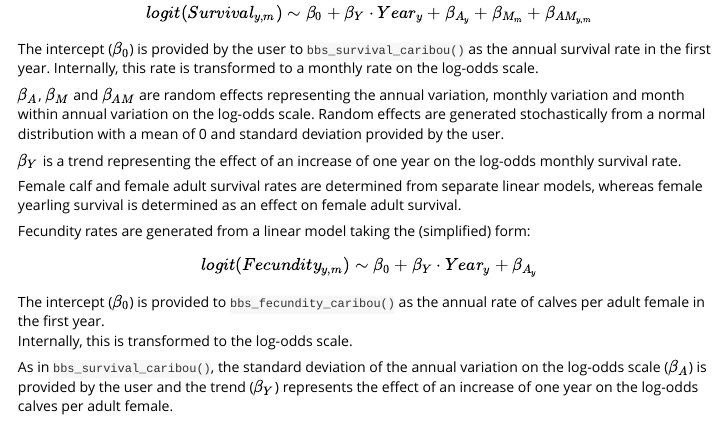
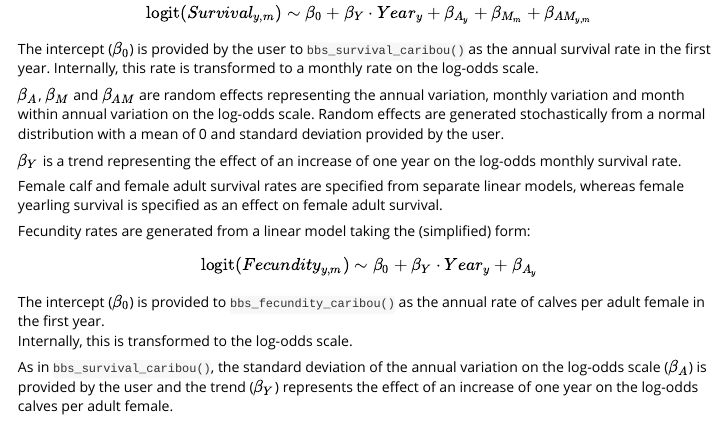
Before and after one commit to poissonconsulting/bbousims, an R Markdown document (vignettes/bbousims.Rmd): the page in a window 1100 px wide, from 460 px down. Rendered offline with R 4.5, knitr and Pandoc, with nearby package versions; some code elsewhere in the file could not run offline.

Commit message:
update bbousims vignette

```diff
--- a/vignettes/bbousims.Rmd
+++ b/vignettes/bbousims.Rmd
@@ -46,11 +47,11 @@ Random effects are generated stochastically from a normal distribution with a me
 
 $\beta_{Y}$ is a trend representing the effect of an increase of one year on the log-odds monthly survival rate.
 
-Female calf and female adult survival rates are determined from separate linear models, whereas female yearling survival is determined as an effect on female adult survival.
+Female calf and female adult survival rates are specified from separate linear models, whereas female yearling survival is specified as an effect on female adult survival.
 
 Fecundity rates are generated from a linear model taking the (simplified) form:
 $$
-logit(Fecundity_{y,m}) \sim \beta_0 + \beta_Y \cdot Year_{y} + \beta_{A_{y}}
+\text{logit}(Fecundity_{y,m}) \sim \beta_0 + \beta_Y \cdot Year_{y} + \beta_{A_{y}}
 $$
 The intercept ($\beta_0$) is provided to `bbs_fecundity_caribou()` as the annual rate of calves per adult female in the first year.
 Internally, this is transformed to the log-odds scale.
```
Also changed, not shown: vignettes/bbousims.Rmd (10 more changed lines).
